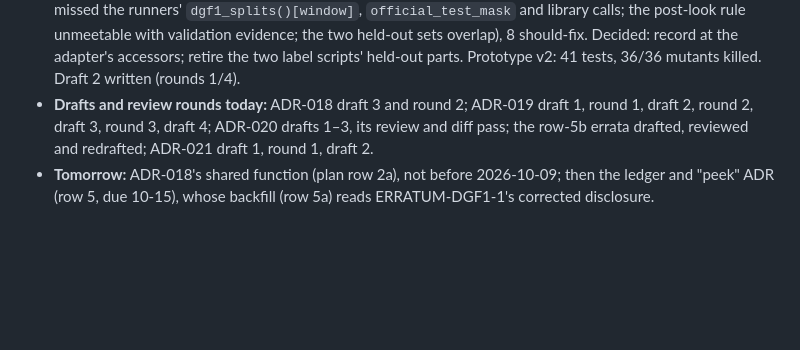
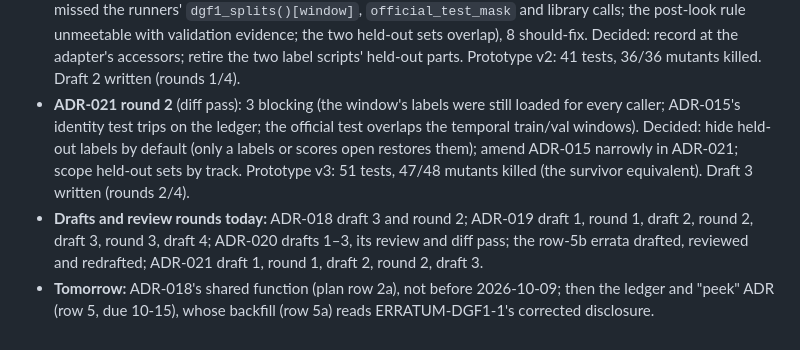
Before and after one commit to coderback/cambium, a Markdown page: notebooks/lab/2026-10-08.md, the part around the change. Drawn GitHub-style; blank space fills up the shorter version.

Commit message:
docs(lab): 2026-10-08 — ADR-021 round 2 and draft 3

```diff
--- a/notebooks/lab/2026-10-08.md
+++ b/notebooks/lab/2026-10-08.md
@@ -15,5 +15,6 @@
   - **Review** (one fresh reviewer with the standing preamble): all items confirmed as errata; 4 blocking, 7 should-fix, 7 nits. The blocking ones: Weber's Table 1 does test RF on the local features (0.694 vs 0.788), so ERRATUM-ELL1-1's cause is only partly superseded; GADBench was stated against four GNNs as if all; doc-02:24 and :30 repeat ADR-010's premise; the zero-variance rule never reaches the XGBoost floor. All fixed in draft 2, with ADR-003 given its own erratum and the doc corrections at 18 edits. Diff pass on draft 2 (`89056ca`): nothing blocking; 5 should-fix and 6 nits folded in under the stopping rule (the four GNNs named instead of "the leading GNNs"; doc-02:30 declines to re-base; doc-01:52 and timeline:143 added; ADR-011's clause-4 look added to the disclosure list; ADR-012:318 covered), doc corrections now 20 edits. **Accepted 15:30**; the 20 doc corrections applied, CLAUDE.md points to the ELL-1 errata, and "the §2 errata" is off its open list.
 - **ADR-021 (held-out ledger, look tiers, leakage wording; plan row 5, Tier A) draft 1.** Measured first: 6 committed scripts can read a held-out DGF-1 set and 4 bypass the guard (`notebooks/measurements/2026-10-08-heldout-ledger/output.txt`). Prototype: 34 tests, 25/25 mutants killed (`…/prototype/mutation-output.txt`). Surprised: two readers load through PyG's `DGraphFin`, which a loader-only lint missed, and a ledger row at batch start would mark every row of the batch dirty. Decided: every reader writes the ledger, test-enforced; `git_dirty` ignores it (one `gbe/` line, one ADR-008 re-run); a labels look needs an accepted document first; prototype kept in measurements. The post-look rule is generalised to new pre-registrations (flagged for review).
 - **ADR-021 round 1** (full Tier-A review): 4 blocking (ADR-015's batch could not meet the scores rule; the lint missed the runners' `dgf1_splits()[window]`, `official_test_mask` and library calls; the post-look rule unmeetable with validation evidence; the two held-out sets overlap), 8 should-fix. Decided: record at the adapter's accessors; retire the two label scripts' held-out parts. Prototype v2: 41 tests, 36/36 mutants killed. Draft 2 written (rounds 1/4).
-- **Drafts and review rounds today:** ADR-018 draft 3 and round 2; ADR-019 draft 1, round 1, draft 2, round 2, draft 3, round 3, draft 4; ADR-020 drafts 1–3, its review and diff pass; the row-5b errata drafted, reviewed and redrafted; ADR-021 draft 1, round 1, draft 2.
+- **ADR-021 round 2** (diff pass): 3 blocking (the window's labels were still loaded for every caller; ADR-015's identity test trips on the ledger; the official test overlaps the temporal train/val windows). Decided: hide held-out labels by default (only a labels or scores open restores them); amend ADR-015 narrowly in ADR-021; scope held-out sets by track. Prototype v3: 51 tests, 47/48 mutants killed (the survivor equivalent). Draft 3 written (rounds 2/4).
+- **Drafts and review rounds today:** ADR-018 draft 3 and round 2; ADR-019 draft 1, round 1, draft 2, round 2, draft 3, round 3, draft 4; ADR-020 drafts 1–3, its review and diff pass; the row-5b errata drafted, reviewed and redrafted; ADR-021 draft 1, round 1, draft 2, round 2, draft 3.
 - **Tomorrow:** ADR-018's shared function (plan row 2a), not before 2026-10-09; then the ledger and "peek" ADR (row 5, due 10-15), whose backfill (row 5a) reads ERRATUM-DGF1-1's corrected disclosure.
```
